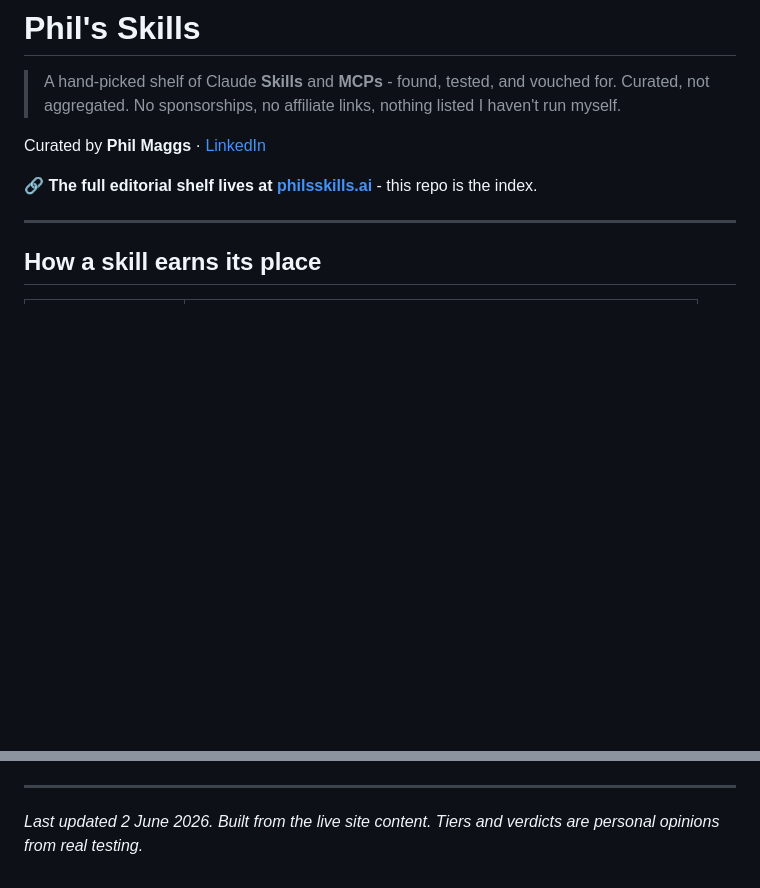
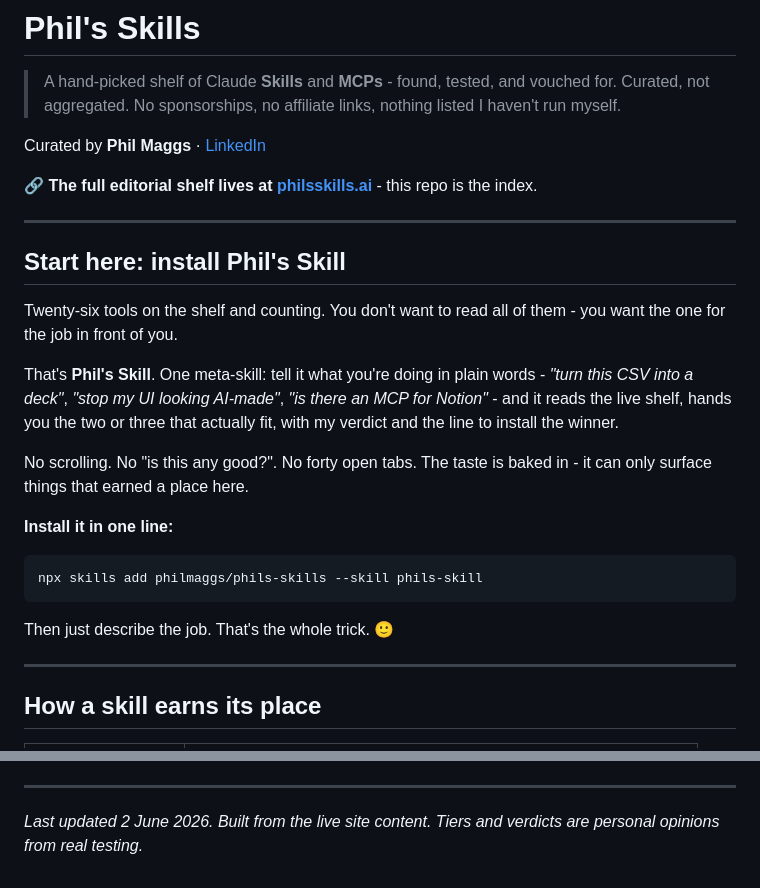
Before and after one commit to philmaggs/phils-skills, a Markdown page: README.md, 2 parts joined by grey strips. Rendered like a GitHub page; blank space fills up the shorter version.

Commit message:
Make Phil's Skill the hero of the README

````diff
--- a/README.md
+++ b/README.md
@@ -5,6 +5,24 @@
 Curated by **Phil Maggs** · [LinkedIn](https://www.linkedin.com/in/philmaggs/)
 
 🔗 **The full editorial shelf lives at [philsskills.ai](https://philsskills.ai)** - this repo is the index.
+
+---
+
+## Start here: install Phil's Skill
+
+Twenty-six tools on the shelf and counting. You don't want to read all of them - you want the one for the job in front of you.
+
+That's **Phil's Skill**. One meta-skill: tell it what you're doing in plain words - *"turn this CSV into a deck"*, *"stop my UI looking AI-made"*, *"is there an MCP for Notion"* - and it reads the live shelf, hands you the two or three that actually fit, with my verdict and the line to install the winner.
+
+No scrolling. No "is this any good?". No forty open tabs. The taste is baked in - it can only surface things that earned a place here.
+
+**Install it in one line:**
+
+```
+npx skills add philmaggs/phils-skills --skill phils-skill
+```
+
+Then just describe the job. That's the whole trick. 🙂
 
 ---
 
@@ -301,3 +319,11 @@ The discipline is the whole point: look before you leap - wait for the page to s
 ---
 
 _Last updated 2 June 2026. Built from the live site content. Tiers and verdicts are personal opinions from real testing._
+
+<!--
+MAINTAINER NOTE — this README is the single source of truth for the curated collection.
+The "phils-skill" meta-skill reads a generated index (skills/phils-skill/skills.json).
+After ANY change here, regenerate the index so it never drifts:
+    node build-index.mjs
+Never hand-edit skills.json. Placeholder entries (verdict not yet written) are skipped automatically.
+-->
````
